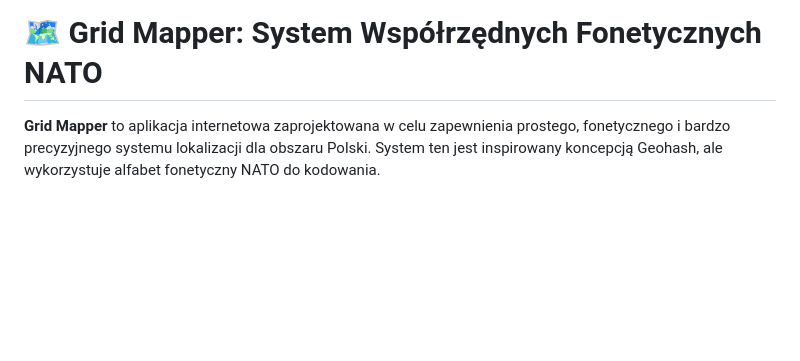
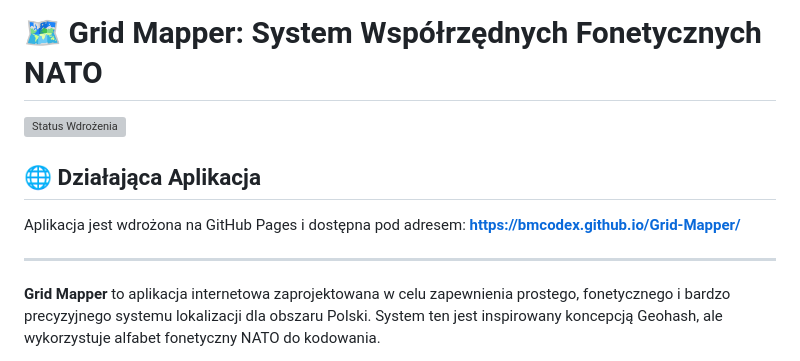
Before and after one commit to bmcodex/Grid-Mapper, a Markdown page: README.md, the part around the change. Drawn GitHub-style; blank space fills up the shorter version; grey boxes are pictures that could not be loaded.

Commit message:
Update README.md with GitHub Pages deployment link

```diff
--- a/README.md
+++ b/README.md
@@ -1,4 +1,15 @@
 # 🗺️ Grid Mapper: System Współrzędnych Fonetycznych NATO
+
+[![Status Wdrożenia](https://github.com/bmcodex/Grid-Mapper/actions/workflows/pages/pages-build-deployment/badge.svg)](https://github.com/bmcodex/Grid-Mapper/actions/workflows/pages/pages-build-deployment)
+
+## 🌐 Działająca Aplikacja
+
+Aplikacja jest wdrożona na GitHub Pages i dostępna pod adresem:
+**[https://bmcodex.github.io/Grid-Mapper/](https://bmcodex.github.io/Grid-Mapper/)**
+
+---
+
+
 
 **Grid Mapper** to aplikacja internetowa zaprojektowana w celu zapewnienia prostego, fonetycznego i bardzo precyzyjnego systemu lokalizacji dla obszaru Polski. System ten jest inspirowany koncepcją Geohash, ale wykorzystuje alfabet fonetyczny NATO do kodowania.
 
```
